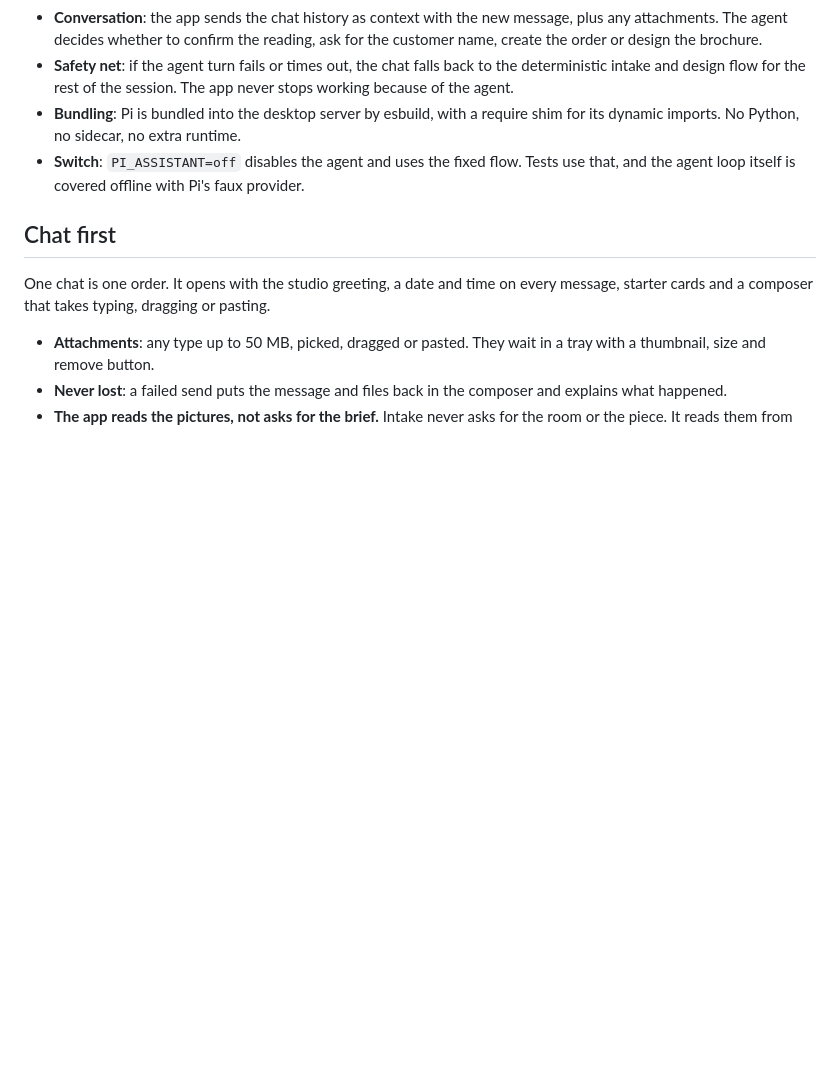
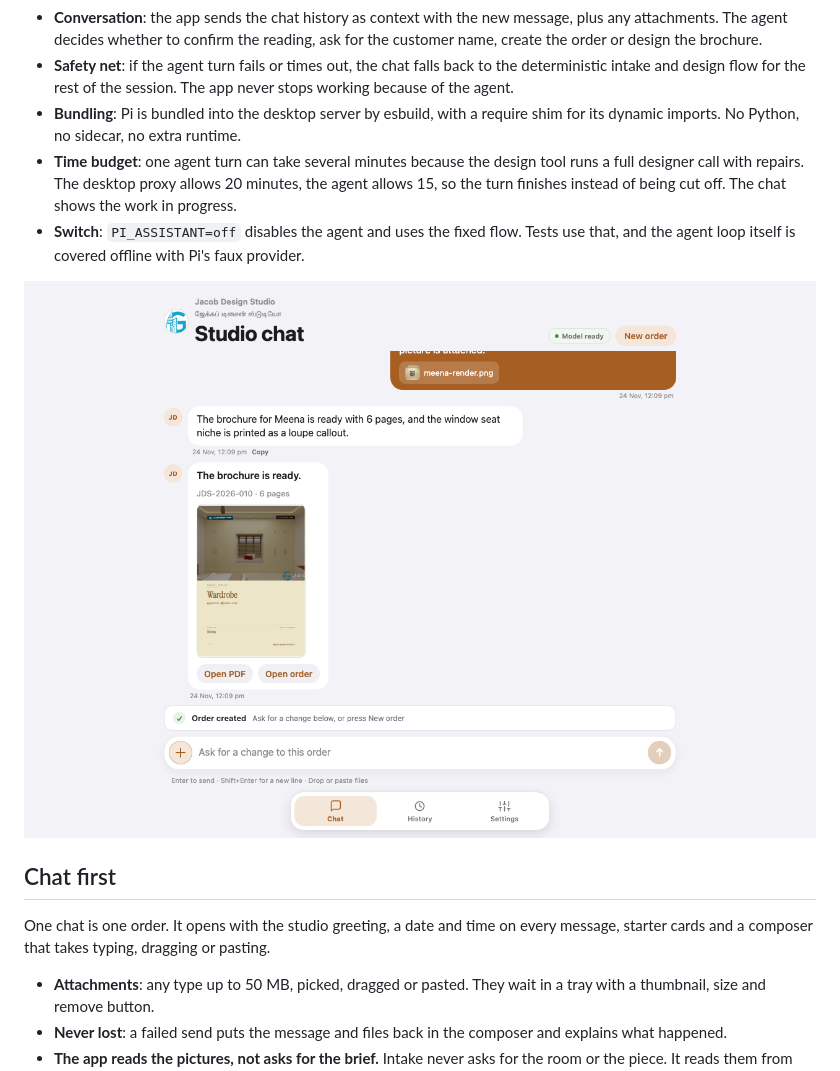
Before and after one commit to BenitoJD/grace-catalogue-studio, a Markdown page: README.md, the part around the change. GitHub-like rendering; pictures changed too: docs/screenshots/pi-chat.png (added); blank space fills up the shorter version.

Commit message:
Let a full Pi turn finish: proxy and agent time budgets, docs

```diff
--- a/README.md
+++ b/README.md
@@ -56,7 +56,10 @@ The chat is driven by the Pi agent harness (earendil-works/pi), as a Node SDK in
 - **Conversation**: the app sends the chat history as context with the new message, plus any attachments. The agent decides whether to confirm the reading, ask for the customer name, create the order or design the brochure.
 - **Safety net**: if the agent turn fails or times out, the chat falls back to the deterministic intake and design flow for the rest of the session. The app never stops working because of the agent.
 - **Bundling**: Pi is bundled into the desktop server by esbuild, with a require shim for its dynamic imports. No Python, no sidecar, no extra runtime.
+- **Time budget**: one agent turn can take several minutes because the design tool runs a full designer call with repairs. The desktop proxy allows 20 minutes, the agent allows 15, so the turn finishes instead of being cut off. The chat shows the work in progress.
 - **Switch**: `PI_ASSISTANT=off` disables the agent and uses the fixed flow. Tests use that, and the agent loop itself is covered offline with Pi's faux provider.
+
+![The Pi agent chat, from picture to printed brochure](docs/screenshots/pi-chat.png)
 
 ## Chat first
 
```
Also changed, not shown: 2 other files.
